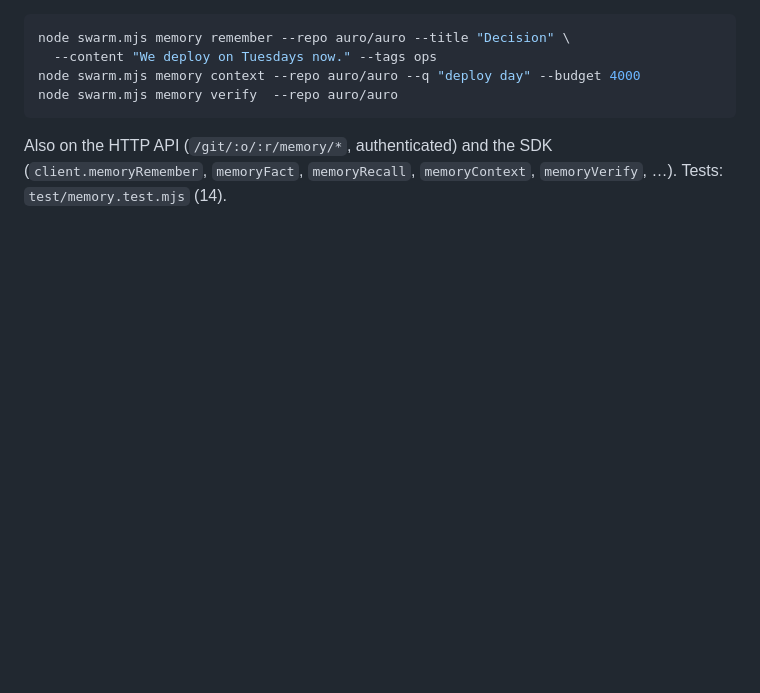
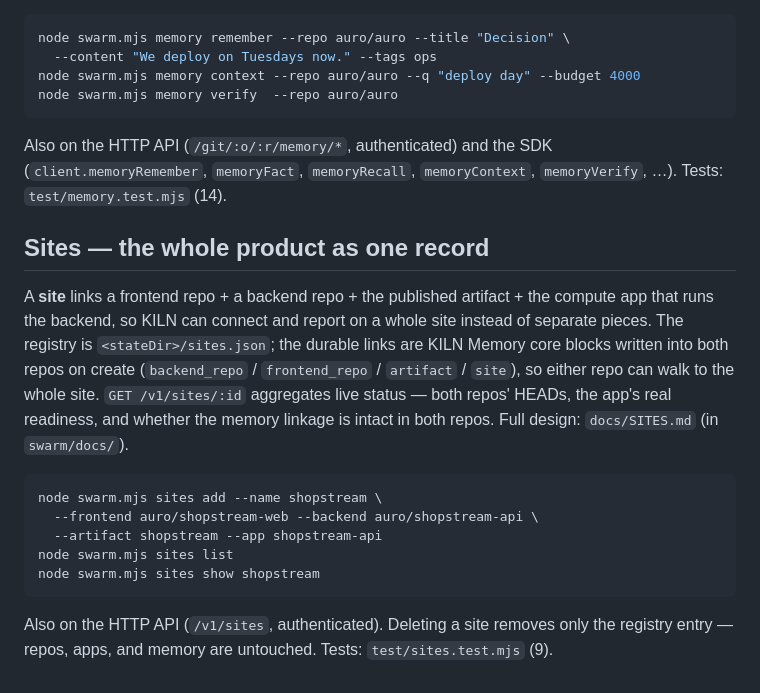
Before and after one commit to ItsNotAILABS/KILN, a Markdown page: swarm/README.md, the part around the change. GitHub-like rendering; blank space fills up the shorter version.

Commit message:
swarm: sites tests (9) + docs/SITES.md + README section
test/sites.test.mjs: real bare repos + real memory writes + real HTTP
API on an ephemeral port — create/list/status/delete, memory-linkage
writes verified in both repos (chains verify), duplicate/missing-repo
refusals leave no registry entry, app resolution by name and by id,
empty-repo head:null, delete leaves repos+memory untouched, 401s.
Existing suites re-run green: memory 14/14, git 11/11, ci 3/3,
promote 8/8, compute 8/8, api 4/4.

````diff
--- a/swarm/README.md
+++ b/swarm/README.md
@@ -308,3 +308,27 @@ node swarm.mjs memory verify  --repo auro/auro
 Also on the HTTP API (`/git/:o/:r/memory/*`, authenticated) and the SDK
 (`client.memoryRemember`, `memoryFact`, `memoryRecall`, `memoryContext`,
 `memoryVerify`, …). Tests: `test/memory.test.mjs` (14).
+
+## Sites — the whole product as one record
+
+A **site** links a frontend repo + a backend repo + the published
+artifact + the compute app that runs the backend, so KILN can connect
+and report on a whole site instead of separate pieces. The registry is
+`<stateDir>/sites.json`; the durable links are KILN Memory core blocks
+written into both repos on create (`backend_repo` / `frontend_repo` /
+`artifact` / `site`), so either repo can walk to the whole site.
+`GET /v1/sites/:id` aggregates live status — both repos' HEADs, the
+app's real readiness, and whether the memory linkage is intact in both
+repos. Full design: `docs/SITES.md` (in `swarm/docs/`).
+
+```sh
+node swarm.mjs sites add --name shopstream \
+  --frontend auro/shopstream-web --backend auro/shopstream-api \
+  --artifact shopstream --app shopstream-api
+node swarm.mjs sites list
+node swarm.mjs sites show shopstream
+```
+
+Also on the HTTP API (`/v1/sites`, authenticated). Deleting a site
+removes only the registry entry — repos, apps, and memory are
+untouched. Tests: `test/sites.test.mjs` (9).
````
